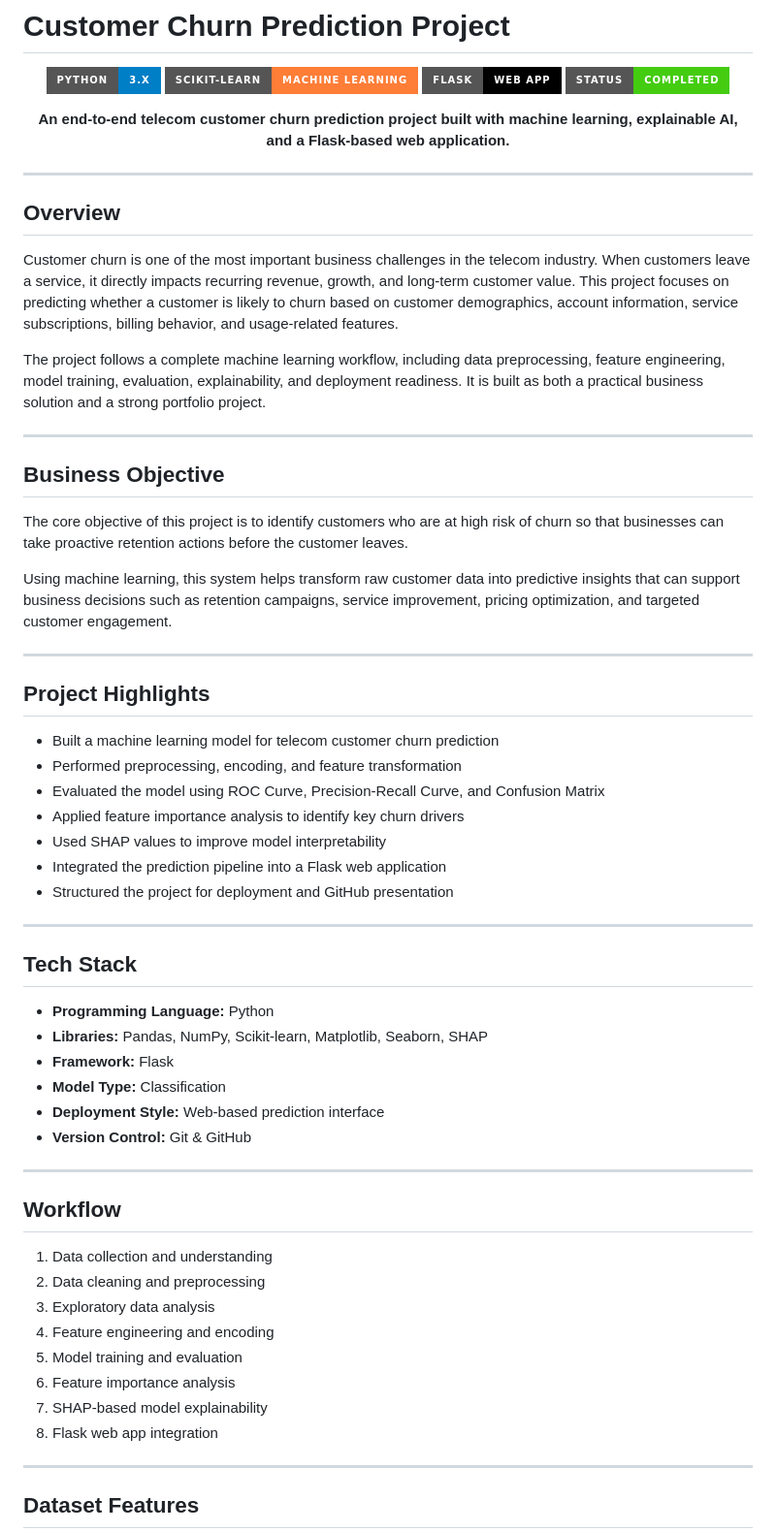
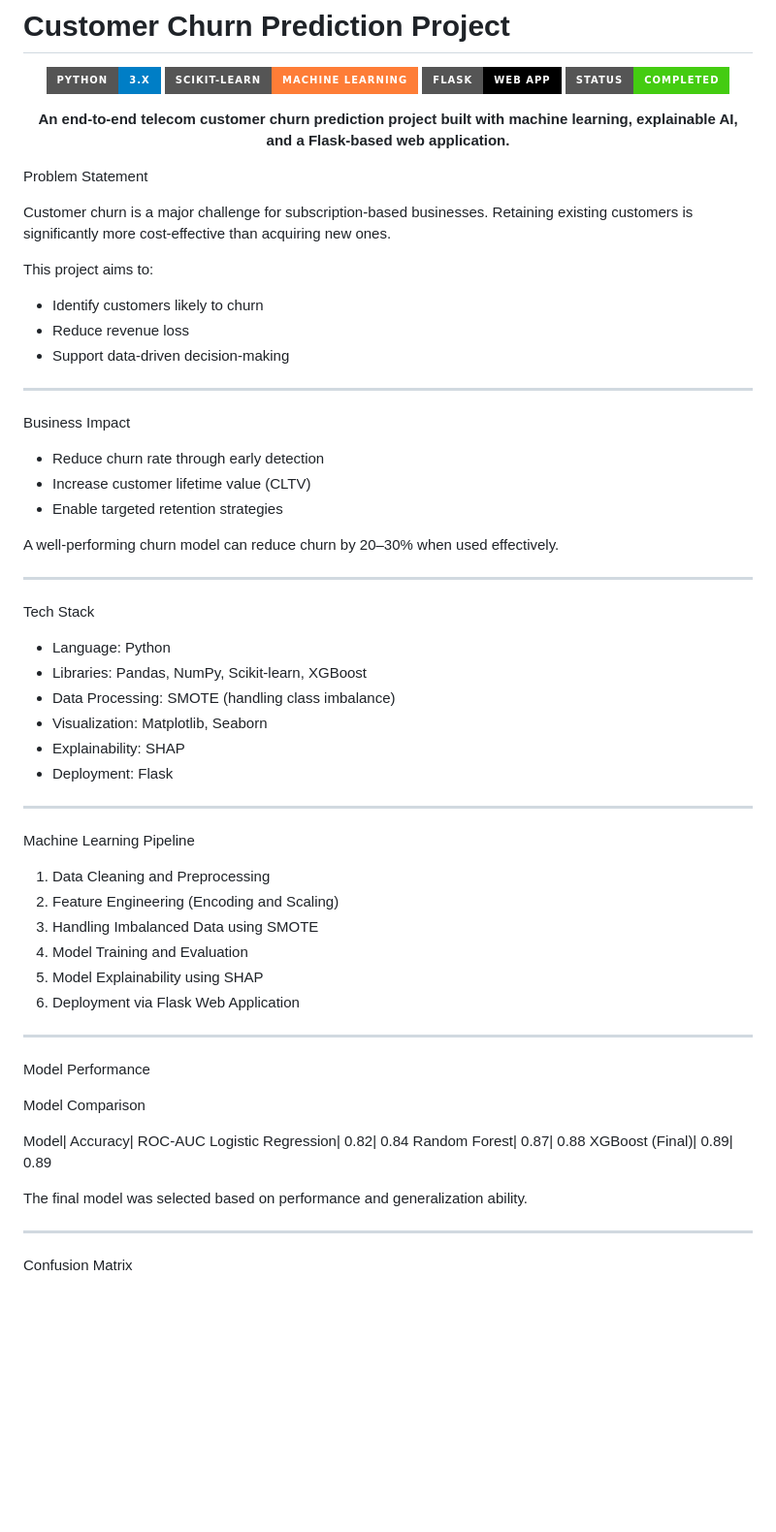
Before and after one commit to abubakar23813/churn-prediction-project, a Markdown page: data/README.md, the part around one of its changes. Shown at 97% size. Rendered like a GitHub page; badges without logos; blank space fills up the shorter version.

```diff
--- a/data/README.md
+++ b/data/README.md
@@ -11,59 +11,63 @@
   <b>An end-to-end telecom customer churn prediction project built with machine learning, explainable AI, and a Flask-based web application.</b>
 </p>
 
----
 
-## Overview
+Problem Statement
 
-Customer churn is one of the most important business challenges in the telecom industry. When customers leave a service, it directly impacts recurring revenue, growth, and long-term customer value. This project focuses on predicting whether a customer is likely to churn based on customer demographics, account information, service subscriptions, billing behavior, and usage-related features.
+Customer churn is a major challenge for subscription-based businesses. Retaining existing customers is significantly more cost-effective than acquiring new ones.
 
-The project follows a complete machine learning workflow, including data preprocessing, feature engineering, model training, evaluation, explainability, and deployment readiness. It is built as both a practical business solution and a strong portfolio project.
+This project aims to:
+
+- Identify customers likely to churn
+- Reduce revenue loss
+- Support data-driven decision-making
 
 ---
 
-## Business Objective
+Business Impact
 
-The core objective of this project is to identify customers who are at high risk of churn so that businesses can take proactive retention actions before the customer leaves.
+- Reduce churn rate through early detection
+- Increase customer lifetime value (CLTV)
+- Enable targeted retention strategies
 
-Using machine learning, this system helps transform raw customer data into predictive insights that can support business decisions such as retention campaigns, service improvement, pricing optimization, and targeted customer engagement.
+A well-performing churn model can reduce churn by 20–30% when used effectively.
 
 ---
 
-## Project Highlights
+Tech Stack
 
-- Built a machine learning model for telecom customer churn prediction
-- Performed preprocessing, encoding, and feature transformation
-- Evaluated the model using ROC Curve, Precision-Recall Curve, and Confusion Matrix
-- Applied feature importance analysis to identify key churn drivers
-- Used SHAP values to improve model interpretability
-- Integrated the prediction pipeline into a Flask web application
-- Structured the project for deployment and GitHub presentation
+- Language: Python
+- Libraries: Pandas, NumPy, Scikit-learn, XGBoost
+- Data Processing: SMOTE (handling class imbalance)
+- Visualization: Matplotlib, Seaborn
+- Explainability: SHAP
+- Deployment: Flask
 
 ---
 
-## Tech Stack
+Machine Learning Pipeline
 
-- **Programming Language:** Python
-- **Libraries:** Pandas, NumPy, Scikit-learn, Matplotlib, Seaborn, SHAP
-- **Framework:** Flask
-- **Model Type:** Classification
-- **Deployment Style:** Web-based prediction interface
-- **Version Control:** Git & GitHub
+1. Data Cleaning and Preprocessing
+2. Feature Engineering (Encoding and Scaling)
+3. Handling Imbalanced Data using SMOTE
+4. Model Training and Evaluation
+5. Model Explainability using SHAP
+6. Deployment via Flask Web Application
 
 ---
 
-## Workflow
+Model Performance
 
-1. Data collection and understanding
-2. Data cleaning and preprocessing
-3. Exploratory data analysis
-4. Feature engineering and encoding
-5. Model training and evaluation
-6. Feature importance analysis
-7. SHAP-based model explainability
-8. Flask web app integration
+Model Comparison
+
+Model| Accuracy| ROC-AUC
+Logistic Regression| 0.82| 0.84
+Random Forest| 0.87| 0.88
+XGBoost (Final)| 0.89| 0.89
+
+The final model was selected based on performance and generalization ability.
 
 ---
 
-## Dataset Features
+Confusion Matrix
 
```
Also changed, not shown: other parts of data/README.md (+87 -87 lines).
